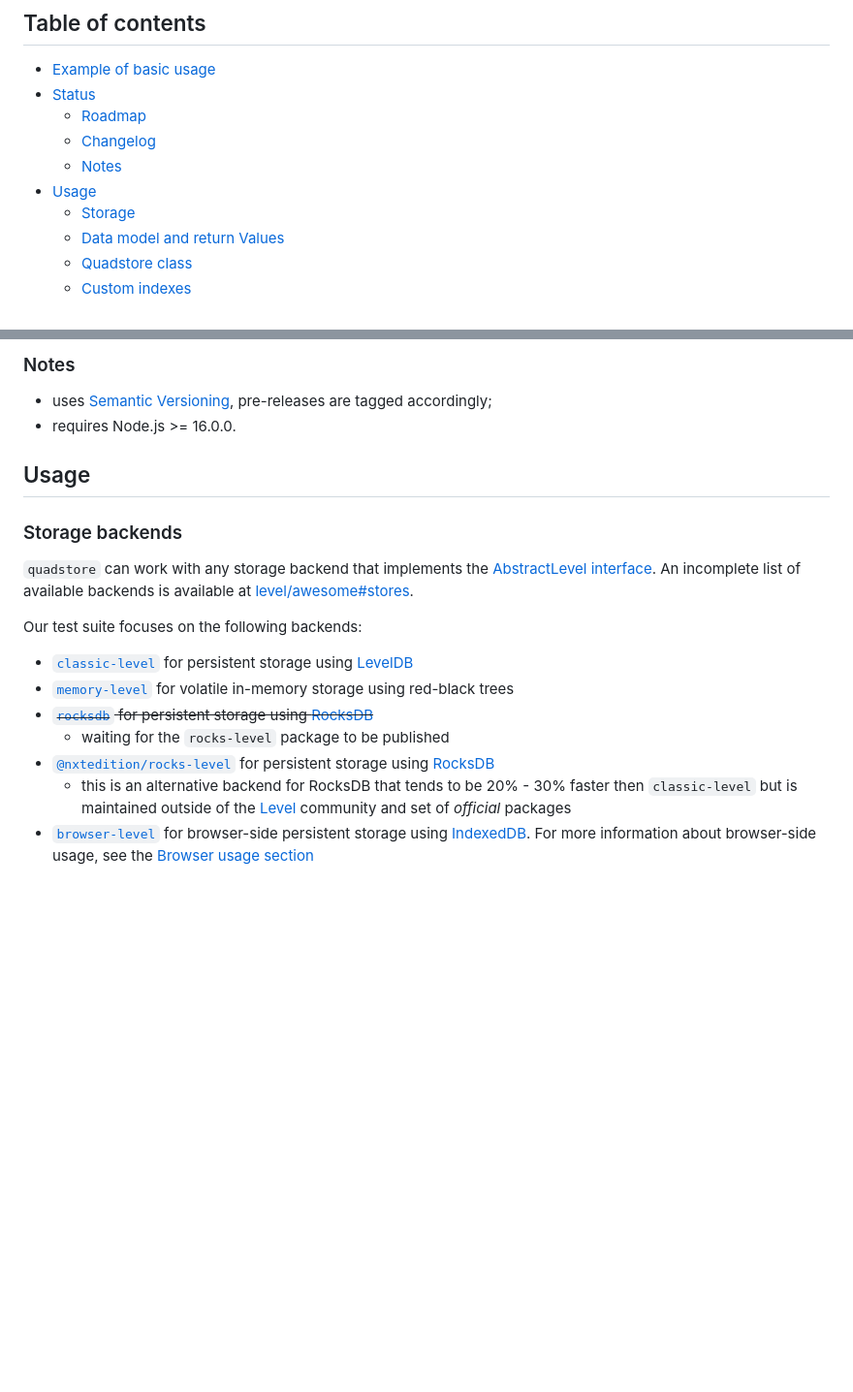
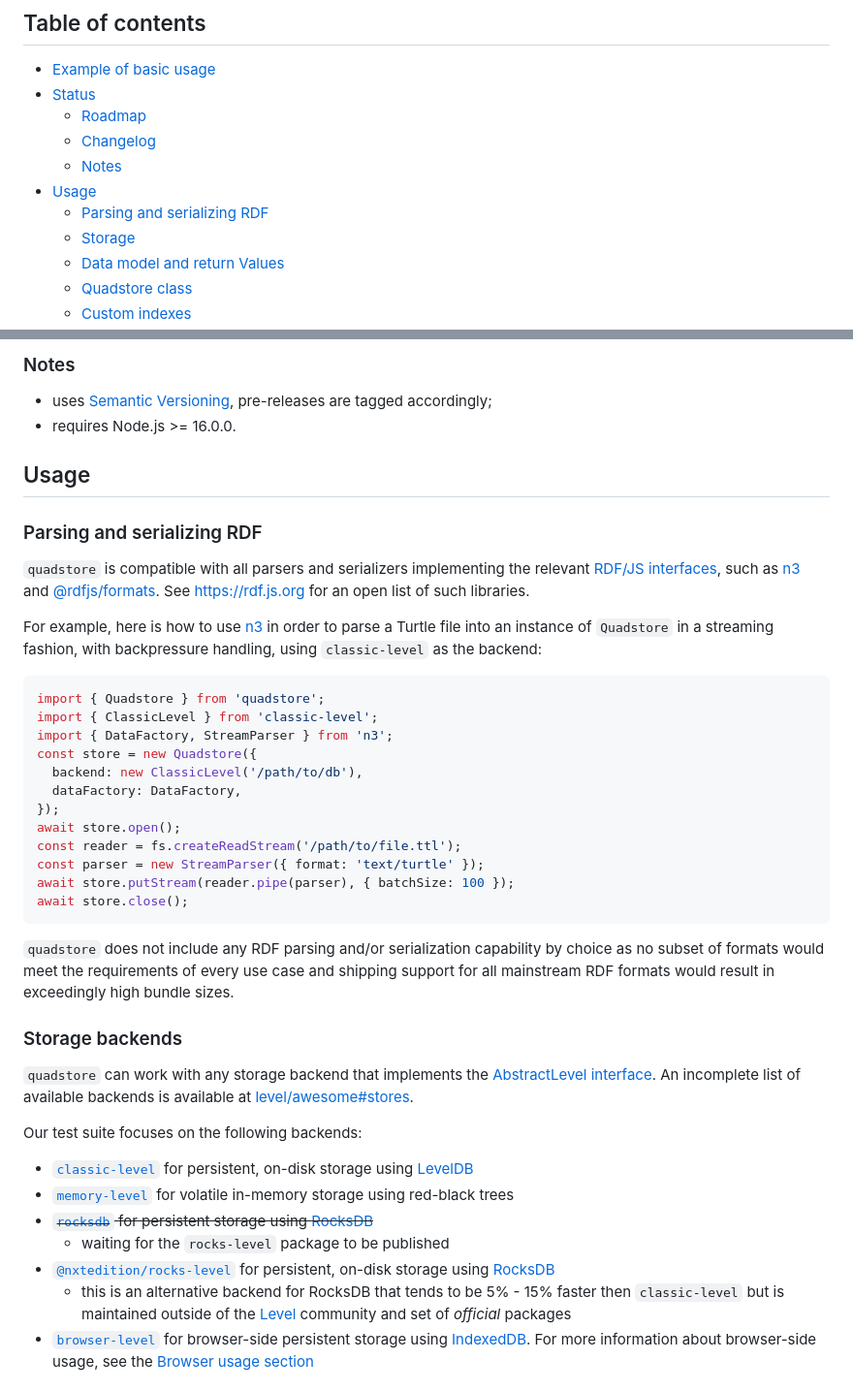
Before and after one commit to jacoscaz/quadstore, a Markdown page: README.md, 2 parts joined by grey strips. Shown at 97% size. Drawn GitHub-style; blank space fills up the shorter version.

Commit message:
docs: adds section for parsing and serializing RDF

````diff
--- a/README.md
+++ b/README.md
@@ -24,6 +24,7 @@ runtimes (browsers, Node.js, Deno, Bun, ...) written in TypeScript.
     - [Changelog](#changelog)
     - [Notes](#notes)
 - [Usage](#usage)
+    - [Parsing and serializing RDF](#parsing-and-serializing-rdf)
     - [Storage](#storage-backends)
     - [Data model and return Values](#data-model-and-return-values)
     - [Quadstore class](#quadstore-class)
@@ -129,6 +130,40 @@ We're also evaluating the following features for future developments:
 
 ## Usage
 
+### Parsing and serializing RDF
+
+`quadstore` is compatible with all parsers and serializers implementing the
+relevant [RDF/JS interfaces][r0], such as [n3][r1] and [@rdfjs/formats][r2].
+See [https://rdf.js.org][r0] for an open list of such libraries.
+
+For example, here is how to use [n3][r1] in order to parse a Turtle file into
+an instance of `Quadstore` in a streaming fashion, with backpressure handling,
+using `classic-level` as the backend:
+
+```typescript
+import { Quadstore } from 'quadstore';
+import { ClassicLevel } from 'classic-level';
+import { DataFactory, StreamParser } from 'n3';
+const store = new Quadstore({
+  backend: new ClassicLevel('/path/to/db'),
+  dataFactory: DataFactory,
+});
+await store.open();
+const reader = fs.createReadStream('/path/to/file.ttl');
+const parser = new StreamParser({ format: 'text/turtle' });
+await store.putStream(reader.pipe(parser), { batchSize: 100 });
+await store.close();
+```
+
+`quadstore` does not include any RDF parsing and/or serialization capability
+by choice as no subset of formats would meet the requirements of every use
+case and shipping support for all mainstream RDF formats would result in
+exceedingly high bundle sizes.
+
+[r0]: https://rdf.js.org
+[r1]: https://www.npmjs.com/package/n3
+[r2]: https://www.npmjs.com/package/@rdfjs/formats
+
 ### Storage backends
 
 `quadstore` can work with any storage backend that implements the
@@ -137,12 +172,13 @@ is available at [level/awesome#stores][db6].
 
 Our test suite focuses on the following backends:
 
-- [`classic-level`][db2] for persistent storage using [LevelDB][db0]
+- [`classic-level`][db2] for persistent, on-disk storage using [LevelDB][db0]
 - [`memory-level`][db3] for volatile in-memory storage using red-black trees
 - ~~[`rocksdb`][db4] for persistent storage using [RocksDB][db5]~~
   - waiting for the `rocks-level` package to be published
-- [`@nxtedition/rocks-level`][db7] for persistent storage using [RocksDB][db5]
-  - this is an alternative backend for RocksDB that tends to be 20% - 30%
+- [`@nxtedition/rocks-level`][db7] for persistent, on-disk storage using
+  [RocksDB][db5]
+  - this is an alternative backend for RocksDB that tends to be 5% - 15%
     faster then `classic-level` but is maintained outside of the [Level][db8]
     community and set of _official_ packages
 - [`browser-level`][db9] for browser-side persistent storage using
````
